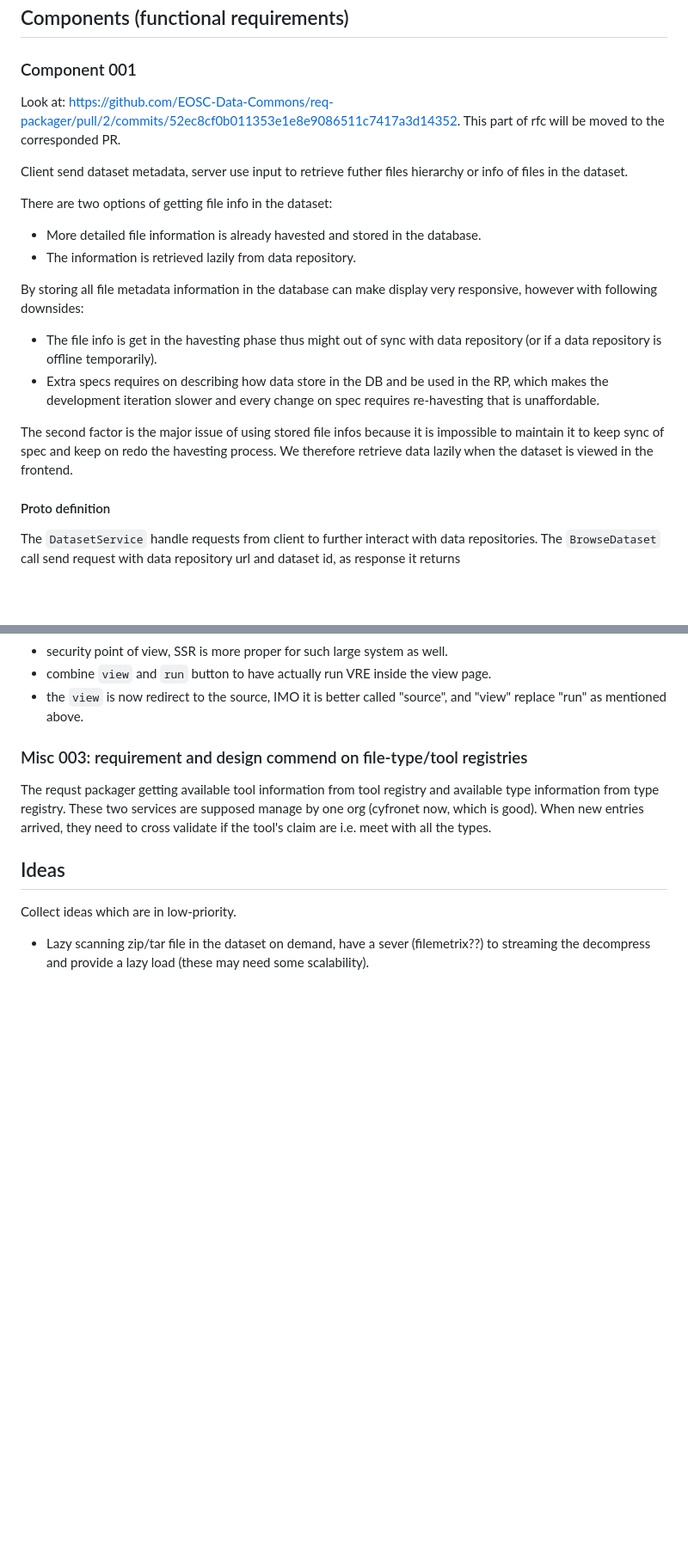
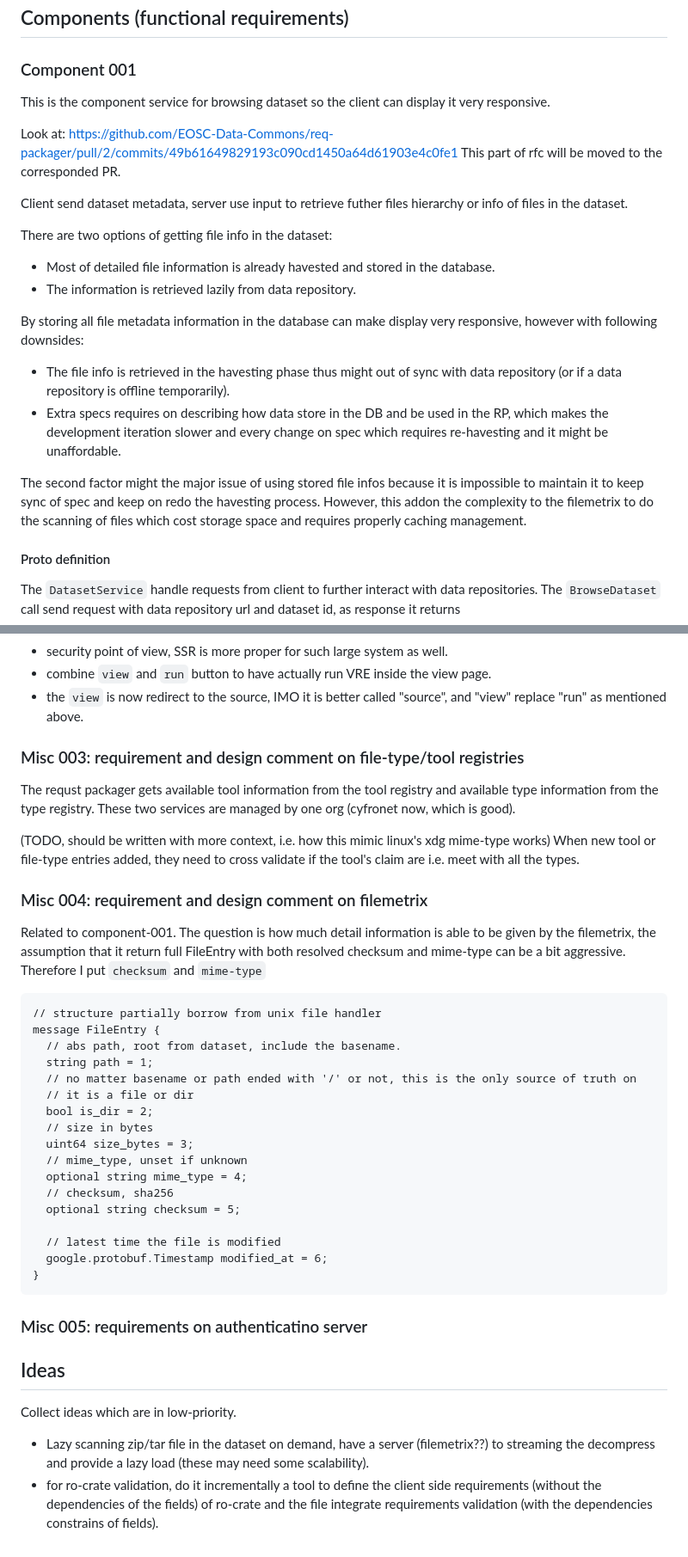
Before and after one commit to EOSC-Data-Commons/req-packager, a Markdown page: design.md, 2 parts joined by grey strips. Shown at 86% size. Rendered like a GitHub page; blank space fills up the shorter version.

````diff
--- a/design.md
+++ b/design.md
@@ -213,23 +230,25 @@ placeholder, basic ideas,
 
 ### Component 001
 
-Look at: https://github.com/EOSC-Data-Commons/req-packager/pull/2/commits/52ec8cf0b011353e1e8e9086511c7417a3d14352.
+This is the component service for browsing dataset so the client can display it very responsive.
+
+Look at: https://github.com/EOSC-Data-Commons/req-packager/pull/2/commits/49b61649829193c090cd1450a64d61903e4c0fe1
 This part of rfc will be moved to the corresponded PR.
 
 Client send dataset metadata, server use input to retrieve futher files hierarchy or info of files in the dataset.
 
 There are two options of getting file info in the dataset:
 
-- More detailed file information is already havested and stored in the database.
+- Most of detailed file information is already havested and stored in the database.
 - The information is retrieved lazily from data repository.
 
 By storing all file metadata information in the database can make display very responsive, however with following downsides:
 
-- The file info is get in the havesting phase thus might out of sync with data repository (or if a data repository is offline temporarily).
-- Extra specs requires on describing how data store in the DB and be used in the RP, which makes the development iteration slower and every change on spec requires re-havesting that is unaffordable.
+- The file info is retrieved in the havesting phase thus might out of sync with data repository (or if a data repository is offline temporarily).
+- Extra specs requires on describing how data store in the DB and be used in the RP, which makes the development iteration slower and every change on spec which requires re-havesting and it might be unaffordable.
 
-The second factor is the major issue of using stored file infos because it is impossible to maintain it to keep sync of spec and keep on redo the havesting process.
-We therefore retrieve data lazily when the dataset is viewed in the frontend.
+The second factor might the major issue of using stored file infos because it is impossible to maintain it to keep sync of spec and keep on redo the havesting process.
+However, this addon the complexity to the filemetrix to do the scanning of files which cost storage space and requires properly caching management.
 
 #### Proto definition
 
@@ -325,14 +434,44 @@ From use case perspective, I need some design from frontend to have a proper int
 - combine `view` and `run` button to have actually run VRE inside the view page.
 - the `view` is now redirect to the source, IMO it is better called "source", and "view" replace "run" as mentioned above.
 
-### Misc 003: requirement and design commend on file-type/tool registries
+### Misc 003: requirement and design comment on file-type/tool registries
 
-The requst packager getting available tool information from tool registry and available type information from type registry.
-These two services are supposed manage by one org (cyfronet now, which is good).
-When new entries arrived, they need to cross validate if the tool's claim are i.e. meet with all the types.
+The requst packager gets available tool information from the tool registry and available type information from the type registry.
+These two services are managed by one org (cyfronet now, which is good).
+
+(TODO, should be written with more context, i.e. how this mimic linux's xdg mime-type works) When new tool or file-type entries added, they need to cross validate if the tool's claim are i.e. meet with all the types.
+
+### Misc 004: requirement and design comment on filemetrix
+
+Related to component-001.
+The question is how much detail information is able to be given by the filemetrix, the assumption that it return full FileEntry with both resolved checksum and mime-type can be a bit aggressive.
+Therefore I put `checksum` and `mime-type`
+
+```protobuf
+// structure partially borrow from unix file handler
+message FileEntry {
+  // abs path, root from dataset, include the basename.
+  string path = 1;
+  // no matter basename or path ended with '/' or not, this is the only source of truth on
+  // it is a file or dir
+  bool is_dir = 2;
+  // size in bytes
+  uint64 size_bytes = 3;
+  // mime_type, unset if unknown
+  optional string mime_type = 4;
+  // checksum, sha256
+  optional string checksum = 5;
+
+  // latest time the file is modified
+  google.protobuf.Timestamp modified_at = 6;
+}
+```
+
+### Misc 005: requirements on authenticatino server
 
 ## Ideas
 
 Collect ideas which are in low-priority.
 
-- Lazy scanning zip/tar file in the dataset on demand, have a sever (filemetrix??) to streaming the decompress and provide a lazy load (these may need some scalability).
+- Lazy scanning zip/tar file in the dataset on demand, have a server (filemetrix??) to streaming the decompress and provide a lazy load (these may need some scalability).
+- for ro-crate validation, do it incrementally a tool to define the client side requirements (without the dependencies of the fields) of ro-crate and the file integrate requirements validation (with the dependencies constrains of fields).
````
Also changed, not shown: other parts of design.md (+122 -15 lines).
